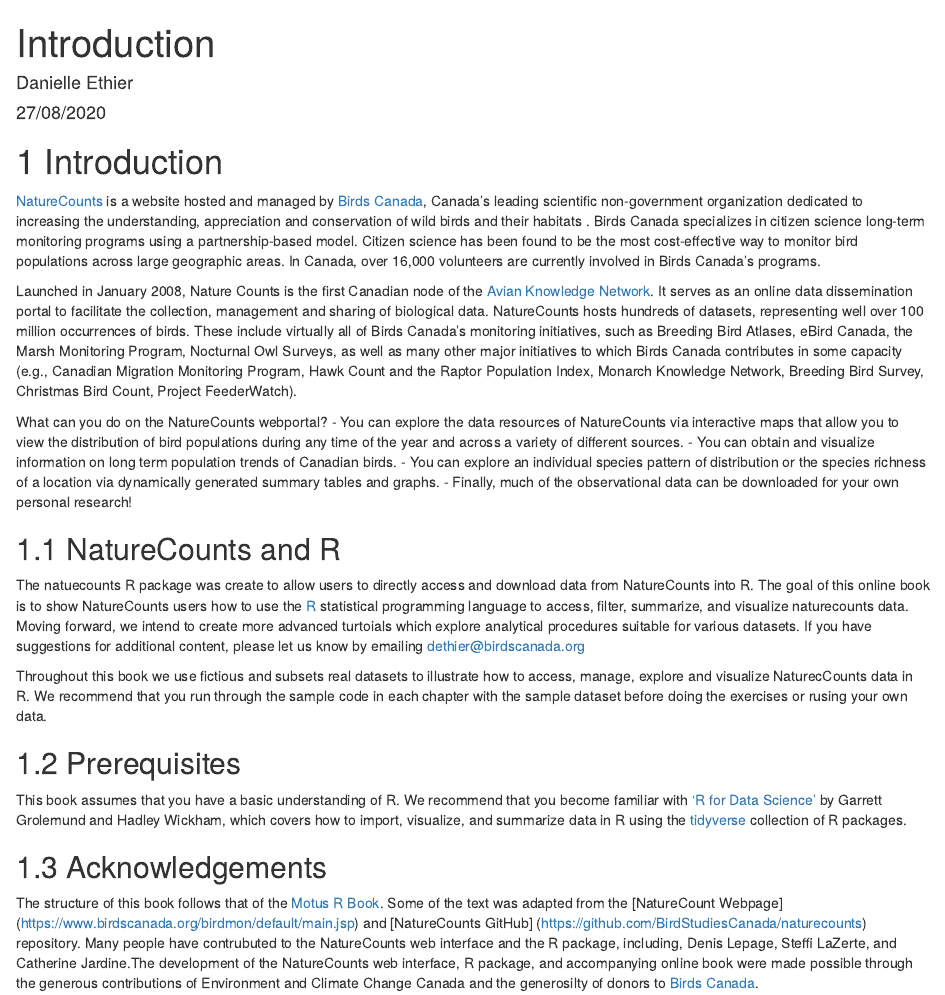
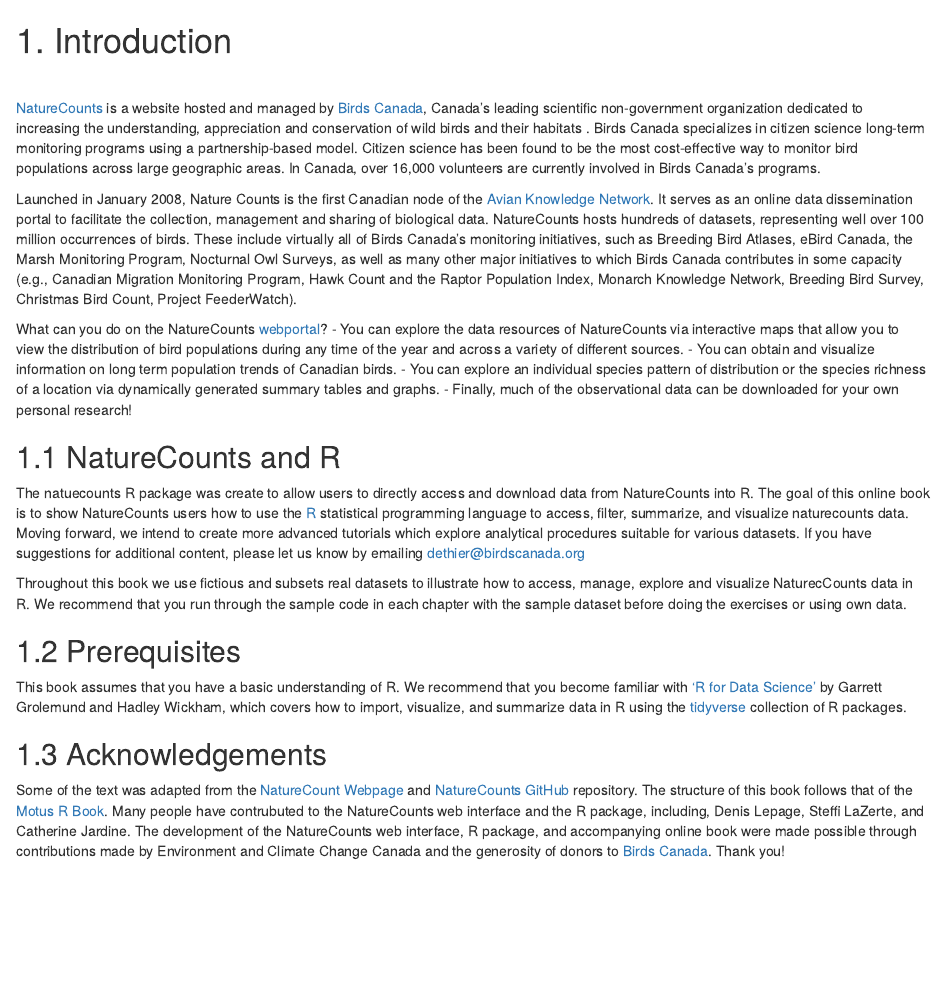
Before and after one commit to BirdsCanada/NatureCounts_IntroTutorial, an R Markdown document (01-Introduction.Rmd): the page in a window 1100 px wide, from its top. Rendered offline with R 4.5, knitr and Pandoc, with nearby package versions.

Commit message:
Editorial changes, spell check, and format for R bookdown

````diff
--- a/01-Introduction.Rmd
+++ b/01-Introduction.Rmd
@@ -1,8 +1,3 @@
----
-title: "Introduction"
-author: "Danielle Ethier"
-date: "27/08/2020"
-output: html_document
----
+# 1. Introduction {#intro1}
 
-# 1 Introduction {#intro1}
+```{r tidyr1, echo = FALSE, message = FALSE, warning = FALSE}
@@ -19,9 +21,9 @@
 
 ## 1.1 NatureCounts and R {#intro1.1}
 
-The natuecounts R package was create to allow users to directly access and download data from NatureCounts into R. The goal of this online book is to show NatureCounts users how to use the [R](https://www.r-project.org/) statistical programming language  to access, filter, summarize, and visualize naturecounts data. Moving forward, we intend to create more advanced turtoials which explore analytical procedures suitable for various datasets. If you have suggestions for additional content, please let us know by emailing dethier@birdscanada.org
+The natuecounts R package was create to allow users to directly access and download data from NatureCounts into R. The goal of this online book is to show NatureCounts users how to use the [R](https://www.r-project.org/) statistical programming language  to access, filter, summarize, and visualize naturecounts data. Moving forward, we intend to create more advanced tutorials which explore analytical procedures suitable for various datasets. If you have suggestions for additional content, please let us know by emailing dethier@birdscanada.org
 
-Throughout this book we use fictious and subsets real datasets to illustrate how to access, manage, explore and visualize NaturecCounts data in R. We recommend that you run through the sample code in each chapter with the sample dataset before doing the exercises or rusing your own data.
+Throughout this book we use fictious and subsets real datasets to illustrate how to access, manage, explore and visualize NaturecCounts data in R. We recommend that you run through the sample code in each chapter with the sample dataset before doing the exercises or using own data.
 
 ## 1.2 Prerequisites {#intro1.2}
 
@@ -29,4 +31,4 @@
 
 ## 1.3 Acknowledgements {#intro1.3}
 
-The structure of this book follows that of the [Motus R Book](https://beta.motus.org/MotusRBook/index.html). Some of the text was adapted from the [NatureCount Webpage] (https://www.birdscanada.org/birdmon/default/main.jsp) and [NatureCounts GitHub] (https://github.com/BirdStudiesCanada/naturecounts) repository. Many people have contrubuted to the NatureCounts web interface and the R package, including, Denis Lepage, Steffi LaZerte, and Catherine Jardine.The development of the NatureCounts web interface, R package, and accompanying online book were made possible through the generous contributions of Environment and Climate Change Canada and the generosilty of donors to [Birds Canada](https://www.birdscanada.org/give/).
+ Some of the text was adapted from the [NatureCount Webpage](https://www.birdscanada.org/birdmon/default/main.jsp) and [NatureCounts GitHub](https://github.com/BirdStudiesCanada/naturecounts) repository. The structure of this book follows that of the [Motus R Book](https://beta.motus.org/MotusRBook/index.html). Many people have contrubuted to the NatureCounts web interface and the R package, including, Denis Lepage, Steffi LaZerte, and Catherine Jardine. The development of the NatureCounts web interface, R package, and accompanying online book were made possible through contributions made by Environment and Climate Change Canada and the generosity of donors to [Birds Canada](https://www.birdscanada.org/give/). Thank you!
````
Also changed, not shown: 01-Introduction.Rmd (9 more changed lines).
